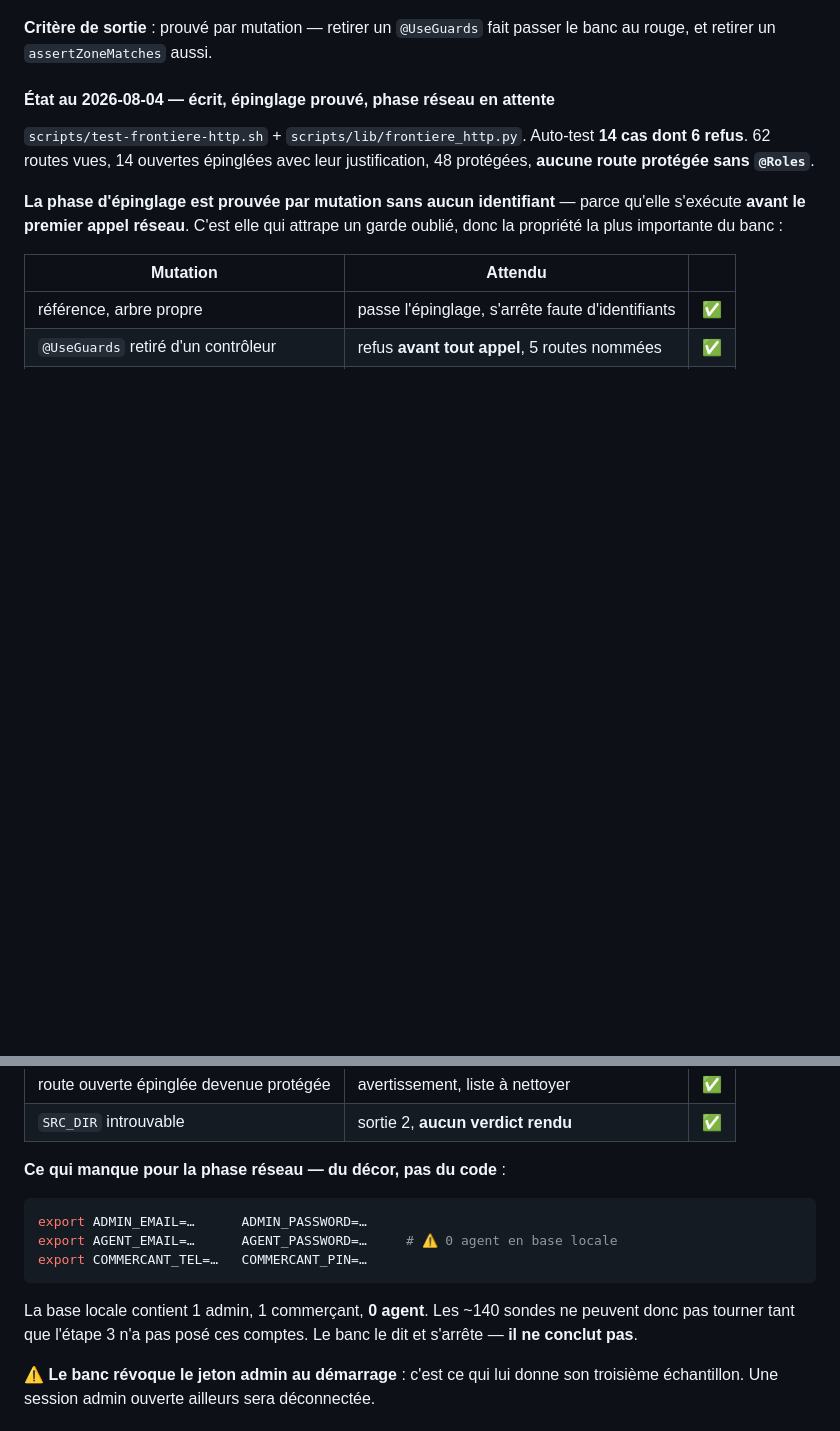
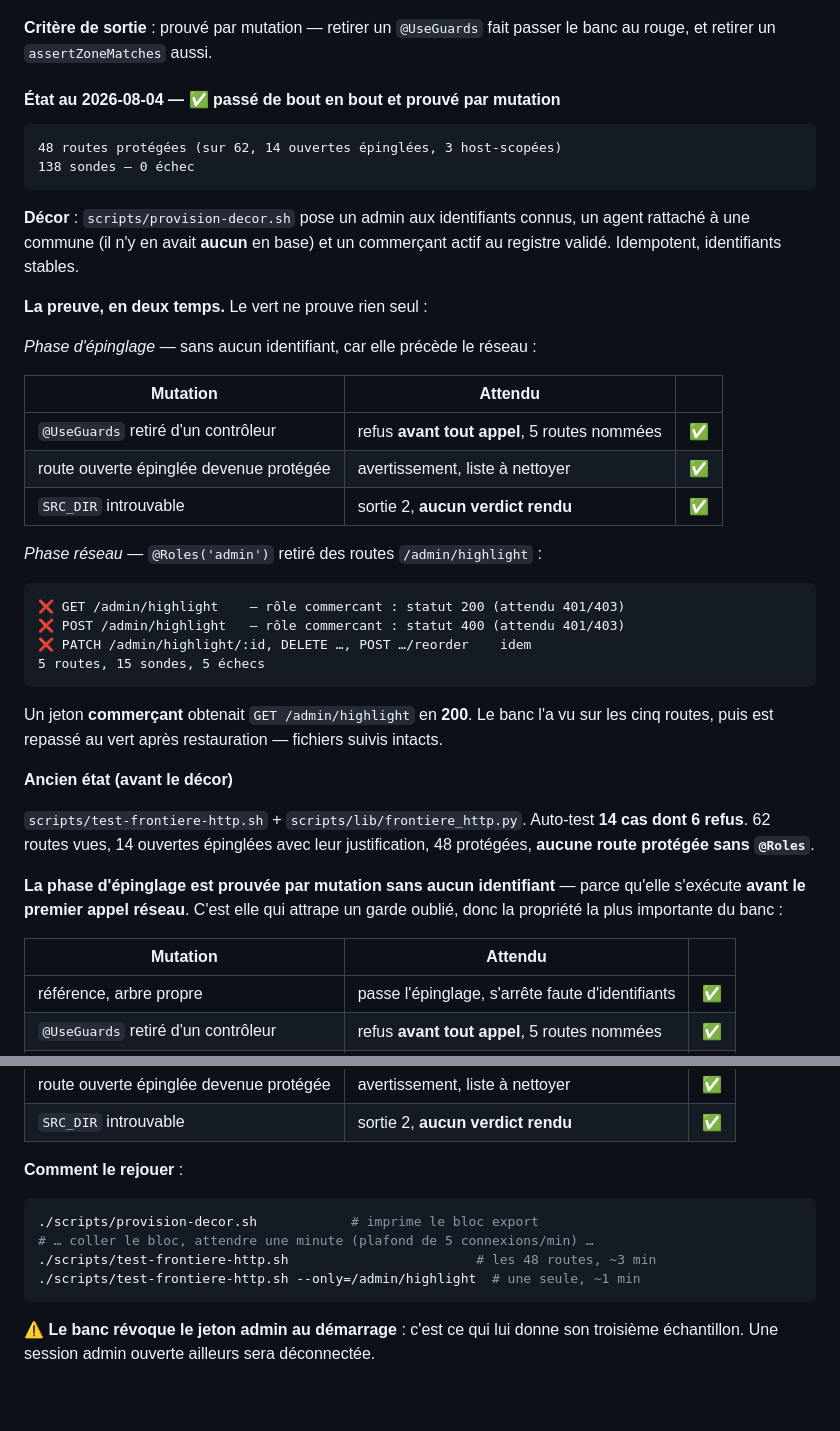
Before and after one commit to ecolealgerienne-ui/echangopromo, a Markdown page: docs/TEST_PROMO.md, 2 parts joined by grey strips. Drawn GitHub-style; blank space fills up the shorter version.

````diff
--- a/docs/TEST_PROMO.md
+++ b/docs/TEST_PROMO.md
@@ -357,7 +357,41 @@ disjointes.
 **Critère de sortie** : prouvé par mutation — retirer un `@UseGuards` fait passer
 le banc au rouge, et retirer un `assertZoneMatches` aussi.
 
-#### État au 2026-08-04 — écrit, épinglage prouvé, phase réseau en attente
+#### État au 2026-08-04 — ✅ **passé de bout en bout et prouvé par mutation**
+
+```
+48 routes protégées (sur 62, 14 ouvertes épinglées, 3 host-scopées)
+138 sondes — 0 échec
+```
+
+**Décor** : `scripts/provision-decor.sh` pose un admin aux identifiants connus,
+un agent rattaché à une commune (il n'y en avait **aucun** en base) et un
+commerçant actif au registre validé. Idempotent, identifiants stables.
+
+**La preuve, en deux temps.** Le vert ne prouve rien seul :
+
+*Phase d'épinglage* — sans aucun identifiant, car elle précède le réseau :
+
+| Mutation | Attendu | |
+|---|---|---|
+| `@UseGuards` retiré d'un contrôleur | refus **avant tout appel**, 5 routes nommées | ✅ |
+| route ouverte épinglée devenue protégée | avertissement, liste à nettoyer | ✅ |
+| `SRC_DIR` introuvable | sortie 2, **aucun verdict rendu** | ✅ |
+
+*Phase réseau* — `@Roles('admin')` retiré des routes `/admin/highlight` :
+
+```
+❌ GET /admin/highlight    — rôle commercant : statut 200 (attendu 401/403)
+❌ POST /admin/highlight   — rôle commercant : statut 400 (attendu 401/403)
+❌ PATCH /admin/highlight/:id, DELETE …, POST …/reorder    idem
+5 routes, 15 sondes, 5 échecs
+```
+
+Un jeton **commerçant** obtenait `GET /admin/highlight` en **200**. Le banc
+l'a vu sur les cinq routes, puis est repassé au vert après restauration —
+fichiers suivis intacts.
+
+**Ancien état (avant le décor)**
 
 `scripts/test-frontiere-http.sh` + `scripts/lib/frontiere_http.py`.
 Auto-test **14 cas dont 6 refus**. 62 routes vues, 14 ouvertes épinglées avec
@@ -374,17 +408,14 @@ attrape un garde oublié, donc la propriété la plus importante du banc :
 | route ouverte épinglée devenue protégée | avertissement, liste à nettoyer | ✅ |
 | `SRC_DIR` introuvable | sortie 2, **aucun verdict rendu** | ✅ |
 
-**Ce qui manque pour la phase réseau — du décor, pas du code** :
+**Comment le rejouer** :
 
 ```bash
-export ADMIN_EMAIL=…      ADMIN_PASSWORD=…
-export AGENT_EMAIL=…      AGENT_PASSWORD=…     # ⚠️ 0 agent en base locale
-export COMMERCANT_TEL=…   COMMERCANT_PIN=…
+./scripts/provision-decor.sh            # imprime le bloc export
+# … coller le bloc, attendre une minute (plafond de 5 connexions/min) …
+./scripts/test-frontiere-http.sh                        # les 48 routes, ~3 min
+./scripts/test-frontiere-http.sh --only=/admin/highlight  # une seule, ~1 min
 ```
-
-La base locale contient 1 admin, 1 commerçant, **0 agent**. Les ~140 sondes ne
-peuvent donc pas tourner tant que l'étape 3 n'a pas posé ces comptes. Le banc le
-dit et s'arrête — **il ne conclut pas**.
 
 ⚠️ **Le banc révoque le jeton admin au démarrage** : c'est ce qui lui donne son
 troisième échantillon. Une session admin ouverte ailleurs sera déconnectée.
````
Also changed, not shown: docs/status_v0.1.md (+38 -2 lines).
